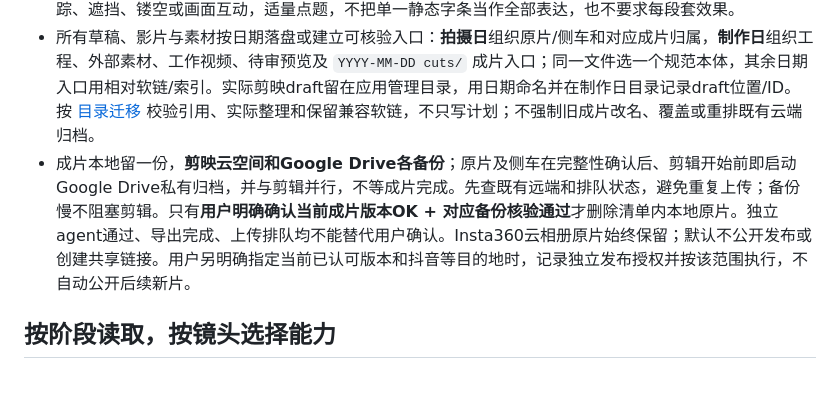
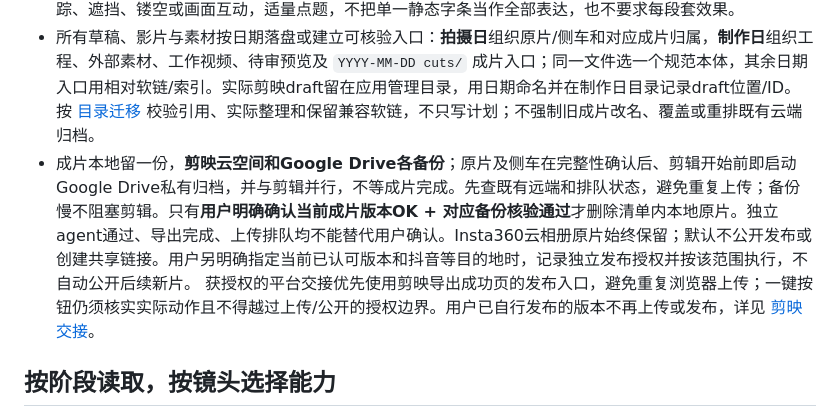
Before and after one commit to Dante-dan/dan-skills, a Markdown page: src/insta-cut/SKILL.md, the part around the change. GitHub-like rendering; blank space fills up the shorter version.

Commit message:
Prefer Jianying export handoff and avoid duplicate publication

```diff
--- a/src/insta-cut/SKILL.md
+++ b/src/insta-cut/SKILL.md
@@ -16,7 +16,7 @@ description: 以创意第一、叙事第二的方式，将 Insta360 INSV 或家
 - 使用用户指定的 `jianying-editor` 技能搭建剪映时间轴并原生导出；读取当前安装位置的 SKILL.md，核实本机 API/界面能力。不使用 HyperFrames。Studio负责拼接/FlowState，FFmpeg等可辅助取景、蒙版、预合成、混音和核验，记录真实工具分工。实际操作或排错时再读 [剪映兼容性](references/jianying-compatibility.md)。
 - 文字、贴纸、会员特效都要有动机：解释关系、空间、时间、情绪或行动。按故事选择剪映花字/文字模板及有意设计的字体，不直接沿用系统默认字体；普通对话字幕仍以清楚易读为先。主题文字可设计排版、跟踪、遮挡、镂空或画面互动，适量点题，不把单一静态字条当作全部表达，也不要求每段套效果。
 - 所有草稿、影片与素材按日期落盘或建立可核验入口：**拍摄日**组织原片/侧车和对应成片归属，**制作日**组织工程、外部素材、工作视频、待审预览及 `YYYY-MM-DD cuts/` 成片入口；同一文件选一个规范本体，其余日期入口用相对软链/索引。实际剪映draft留在应用管理目录，用日期命名并在制作日目录记录draft位置/ID。按 [目录迁移](references/production-workflow.md#日期组织实际落盘与迁移) 校验引用、实际整理和保留兼容软链，不只写计划；不强制旧成片改名、覆盖或重排既有云端归档。
-- 成片本地留一份，**剪映云空间和Google Drive各备份**；原片及侧车在完整性确认后、剪辑开始前即启动Google Drive私有归档，并与剪辑并行，不等成片完成。先查既有远端和排队状态，避免重复上传；备份慢不阻塞剪辑。只有**用户明确确认当前成片版本OK + 对应备份核验通过**才删除清单内本地原片。独立agent通过、导出完成、上传排队均不能替代用户确认。Insta360云相册原片始终保留；默认不公开发布或创建共享链接。用户另明确指定当前已认可版本和抖音等目的地时，记录独立发布授权并按该范围执行，不自动公开后续新片。
+- 成片本地留一份，**剪映云空间和Google Drive各备份**；原片及侧车在完整性确认后、剪辑开始前即启动Google Drive私有归档，并与剪辑并行，不等成片完成。先查既有远端和排队状态，避免重复上传；备份慢不阻塞剪辑。只有**用户明确确认当前成片版本OK + 对应备份核验通过**才删除清单内本地原片。独立agent通过、导出完成、上传排队均不能替代用户确认。Insta360云相册原片始终保留；默认不公开发布或创建共享链接。用户另明确指定当前已认可版本和抖音等目的地时，记录独立发布授权并按该范围执行，不自动公开后续新片。 获授权的平台交接优先使用剪映导出成功页的发布入口，避免重复浏览器上传；一键按钮仍须核实实际动作且不得越过上传/公开的授权边界。用户已自行发布的版本不再上传或发布，详见 [剪映交接](references/jianying-compatibility.md#有限时长输出与交接)。
 
 ## 按阶段读取，按镜头选择能力
 
```
Also changed, not shown: 1 other file.
